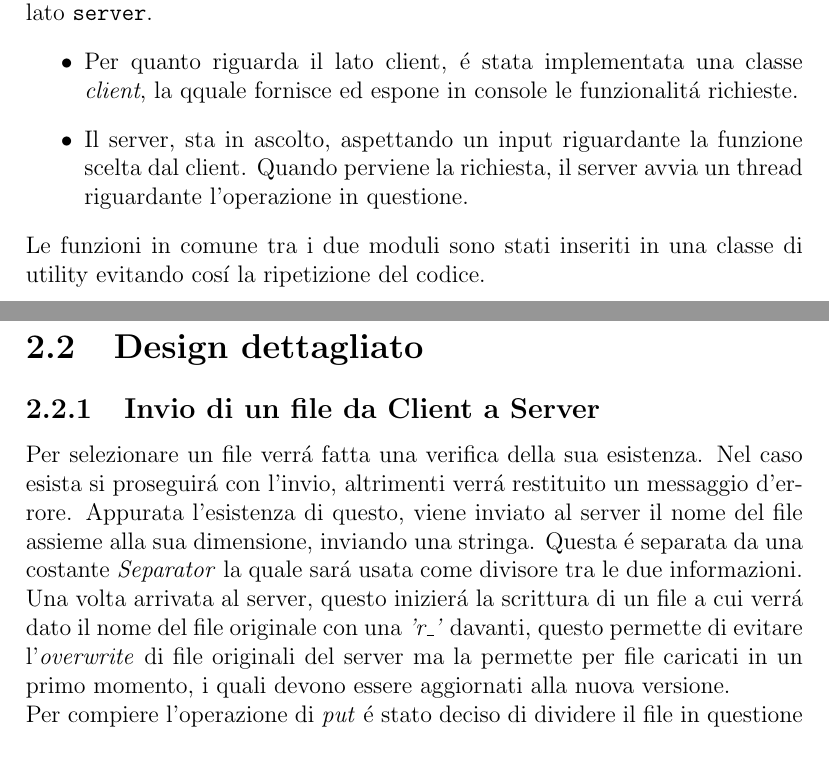
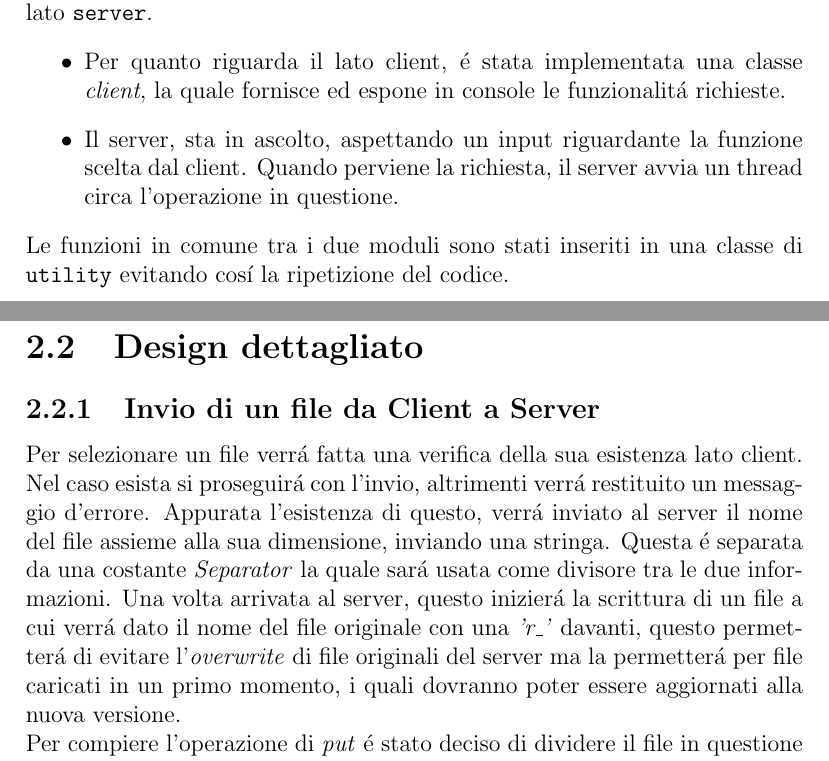
Before and after one commit to MicheleMontesi/CS-118, a LaTeX document (Relazione/Relazione.tex): two parts of pages 4 and 5 of 7, joined at a grey line, cut so that both start at the same text. Compiled offline with pdfLaTeX.

Commit message:
updated report

```diff
--- a/Relazione/Relazione.tex
+++ b/Relazione/Relazione.tex
@@ -50,21 +50,21 @@ Le funzioni richieste sono:
 
 L'architettura é composta da due moduli: il modulo lato \texttt{client} ed il modulo lato \texttt{server}.
 \begin{itemize}
-    \item Per quanto riguarda il lato client, é stata implementata una classe \emph{client}, la qquale fornisce ed espone
+    \item Per quanto riguarda il lato client, é stata implementata una classe \emph{client}, la quale fornisce ed espone
     in console le funzionalitá richieste.
     \item Il server, sta in ascolto, aspettando un input riguardante la funzione scelta dal client.
-    Quando perviene la richiesta, il server avvia un thread riguardante l'operazione in questione.
+    Quando perviene la richiesta, il server avvia un thread circa l'operazione in questione.
 \end{itemize}
-Le funzioni in comune tra i due moduli sono stati inseriti in una classe di utility evitando cosí la ripetizione del codice.
+Le funzioni in comune tra i due moduli sono stati inseriti in una classe di \texttt{utility} evitando cosí la ripetizione del codice.
 
 \section{Design dettagliato}
 \subsection{Invio di un file da Client a Server} \label{clientToServer}
-Per selezionare un file verrá fatta una verifica della sua esistenza. Nel caso esista si proseguirá
-con l'invio, altrimenti verrá restituito un messaggio d'errore. Appurata l'esistenza di questo, viene inviato
+Per selezionare un file verrá fatta una verifica della sua esistenza lato client. Nel caso esista si proseguirá
+con l'invio, altrimenti verrá restituito un messaggio d'errore. Appurata l'esistenza di questo, verrá inviato
 al server il nome del file assieme alla sua dimensione, inviando una stringa. Questa é separata da una costante \emph{Separator}
 la quale sará usata come divisore tra le due informazioni. Una volta arrivata al server, questo inizierá la scrittura
-di un file a cui verrá dato il nome del file originale con una \emph{'r\_'} davanti, questo permette di evitare l'\emph{overwrite} di file
-originali del server ma la permette per file caricati in un primo momento, i quali devono essere aggiornati alla nuova versione.
+di un file a cui verrá dato il nome del file originale con una \emph{'r\_'} davanti, questo permetterá di evitare l'\emph{overwrite} di file
+originali del server ma la permetterá per file caricati in un primo momento, i quali dovranno poter essere aggiornati alla nuova versione.
 \\
 Per compiere l'operazione di \emph{put} é stato deciso di dividere il file in questione in blocchi da \(1024\) bytes.
 \\
```
Also changed, not shown: Relazione/Relazione.pdf.
